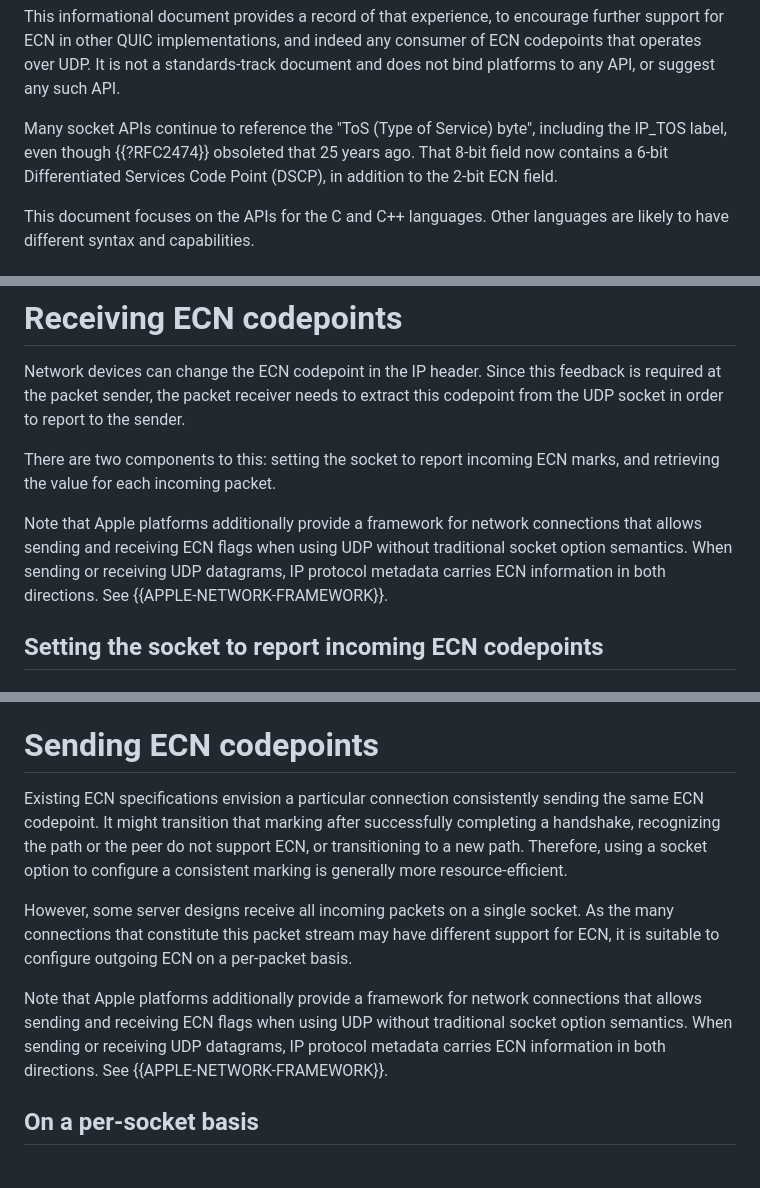
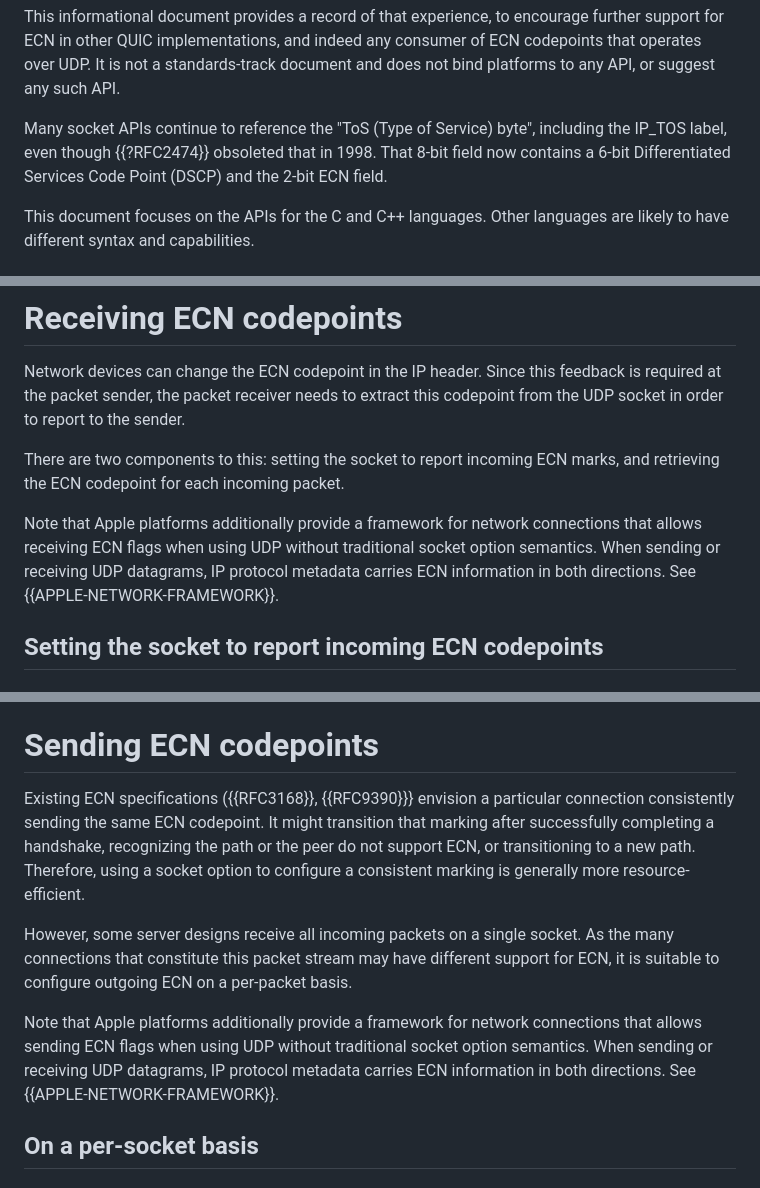
Before and after one commit to tsvwg/udp-ecn, a Markdown page: draft-ietf-tsvwg-udp-ecn.md, 3 parts joined by grey strips. Rendered like a GitHub page.

```diff
--- a/draft-ietf-tsvwg-udp-ecn.md
+++ b/draft-ietf-tsvwg-udp-ecn.md
@@ -95,9 +95,9 @@ of ECN codepoints that operates over UDP. It is not a standards-track document
 and does not bind platforms to any API, or suggest any such API.
 
 Many socket APIs continue to reference the "ToS (Type of Service) byte",
-including the IP_TOS label, even though {{?RFC2474}} obsoleted that 25 years
-ago. That 8-bit field now contains a 6-bit Differentiated Services Code Point
-(DSCP), in addition to the 2-bit ECN field.
+including the IP_TOS label, even though {{?RFC2474}} obsoleted that in 1998.
+That 8-bit field now contains a 6-bit Differentiated Services Code Point (DSCP)
+and the 2-bit ECN field.
 
 This document focuses on the APIs for the C and C++ languages. Other languages
 are likely to have different syntax and capabilities.
@@ -119,12 +119,12 @@ feedback is required at the packet sender, the packet receiver needs to extract
 this codepoint from the UDP socket in order to report to the sender.
 
 There are two components to this: setting the socket to report incoming ECN
-marks, and retrieving the value for each incoming packet.
+marks, and retrieving the ECN codepoint for each incoming packet.
 
 Note that Apple platforms additionally provide a framework for network
-connections that allows sending and receiving ECN flags when using UDP without
-traditional socket option semantics. When sending or receiving UDP datagrams, IP
-protocol metadata carries ECN information in both directions. See
+connections that allows receiving ECN flags when using UDP without traditional
+socket option semantics. When sending or receiving UDP datagrams, IP protocol
+metadata carries ECN information in both directions. See
 {{APPLE-NETWORK-FRAMEWORK}}.
 
 ## Setting the socket to report incoming ECN codepoints
@@ -225,20 +225,21 @@ further bitwise operations.
 
 # Sending ECN codepoints
 
-Existing ECN specifications envision a particular connection consistently
-sending the same ECN codepoint. It might transition that marking after
-successfully completing a handshake, recognizing the path or the peer do not
-support ECN, or transitioning to a new path. Therefore, using a socket option
-to configure a consistent marking is generally more resource-efficient.
+Existing ECN specifications ({{RFC3168}}, {{RFC9390}}} envision a particular
+connection consistently sending the same ECN codepoint. It might transition that
+marking after successfully completing a handshake, recognizing the path or the
+peer do not support ECN, or transitioning to a new path. Therefore, using a
+socket option to configure a consistent marking is generally more resource-
+efficient.
 
 However, some server designs receive all incoming packets on a single socket.
 As the many connections that constitute this packet stream may have different
 support for ECN, it is suitable to configure outgoing ECN on a per-packet basis.
 
 Note that Apple platforms additionally provide a framework for network
-connections that allows sending and receiving ECN flags when using UDP without
-traditional socket option semantics. When sending or receiving UDP datagrams, IP
-protocol metadata carries ECN information in both directions. See
+connections that allows sending ECN flags when using UDP without traditional
+socket option semantics. When sending or receiving UDP datagrams, IP protocol
+metadata carries ECN information in both directions. See
 {{APPLE-NETWORK-FRAMEWORK}}.
 
 ## On a per-socket basis
```
